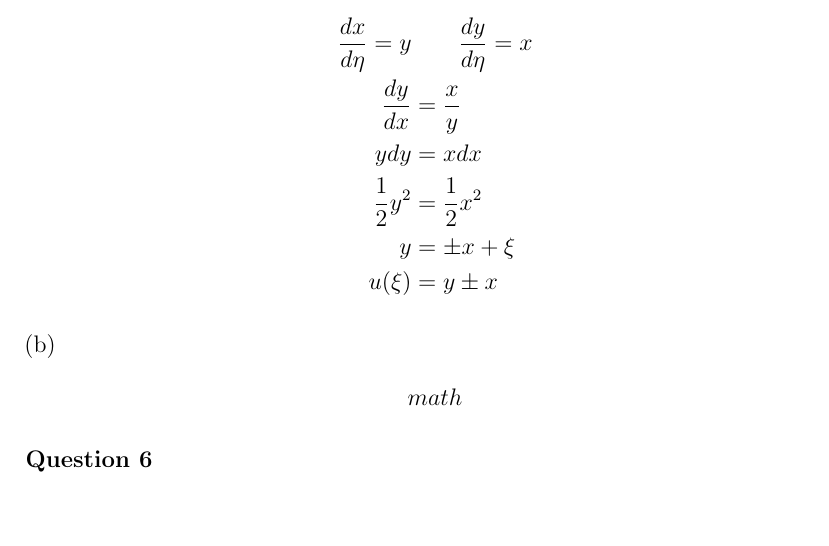
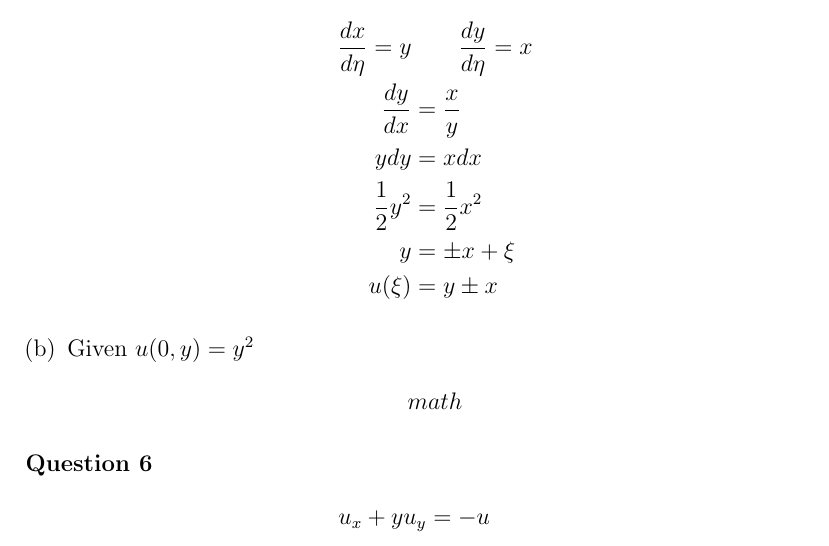
Before and after one commit to dan035-ucsd/MATH-102, a LaTeX problem sheet (math110 - partial diff eq/HW1/math110hw1.tex): part of page 5 of 5, cut so that both start at the same text. Compiled offline with pdfLaTeX.

Commit message:
Math 110 HW 1

```diff
--- a/math110 - partial diff eq/HW1/math110hw1.tex
+++ b/math110 - partial diff eq/HW1/math110hw1.tex
@@ -121,11 +121,15 @@ Since the PDE is linear, $v-w$ is a solution to the homogeneous equation $Lu = 0
         y &= \pm x + \xi \\
         u(\xi) &= y \pm x
     \end{align*}
-    \item \begin{align*}
+    \item Given $u(0,y) = y^2$
+    \begin{align*}
         math
     \end{align*}
 \end{enumerate}
 
 \noindent \textbf{Question 6}
+\begin{align*}
+    u_x + yu_y = -u
+\end{align*}
 
 \end{document}
```
Also changed, not shown: math110 - partial diff eq/HW1/out_dir/math110hw1.pdf, 1 other file.
